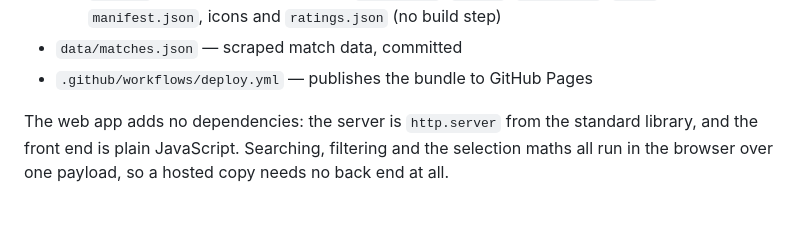
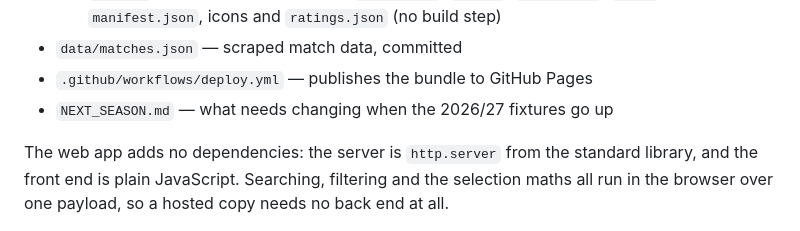
Before and after one commit to pippo49/player_ratings, a Markdown page: README.md, the part around the change. Drawn GitHub-style.

```diff
--- a/README.md
+++ b/README.md
@@ -268,6 +268,7 @@ Because early matches in the season are evaluated against division-seeded rating
     `sw.js`, `manifest.json`, icons and `ratings.json` (no build step)
 - `data/matches.json` — scraped match data, committed
 - `.github/workflows/deploy.yml` — publishes the bundle to GitHub Pages
+- `NEXT_SEASON.md` — what needs changing when the 2026/27 fixtures go up
 
 The web app adds no dependencies: the server is `http.server` from the standard
 library, and the front end is plain JavaScript. Searching, filtering and the
```
Also changed, not shown: NEXT_SEASON.md (added, +120 -0 lines).
